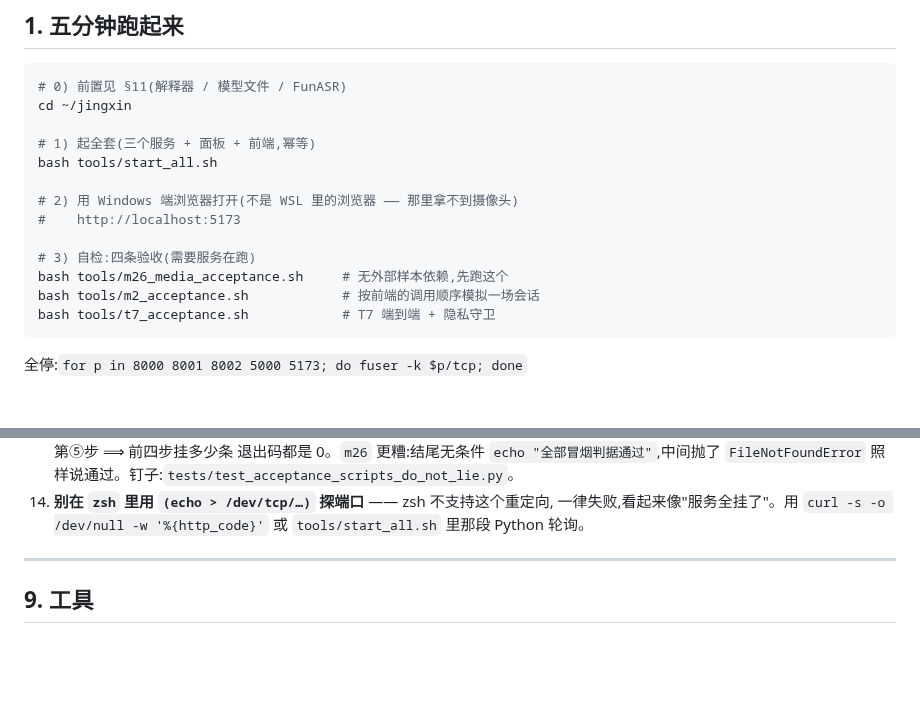
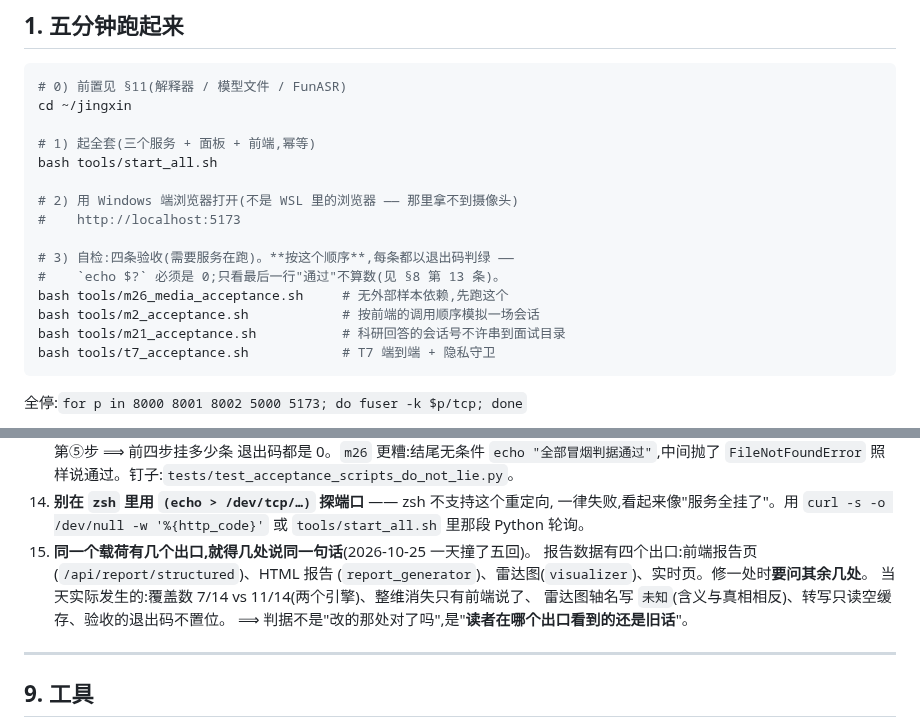
Before and after one commit to huihuibuhui227-svg/JingXin, a Markdown page: docs/开发者文档.md, 2 parts joined by grey strips. Drawn GitHub-style; blank space fills up the shorter version.

Commit message:
docs(开发者文档): 验收四条按退出码判绿 + 新增「多个出口说同一句话」那条
四条验收现在都能一口气跑完,但 m21 在快速上手里一直漏写;而且判绿的判据
要写清是**退出码**,不是最后一行文字(§8 第 13 条记的正是这个形态)。

第 15 条是这一天五处缺陷的共同形状:同一个载荷有四个出口(报告页 / HTML /
雷达图 / 实时页),修一处要问其余几处。改的那处对了吗不是判据,
读者在哪个出口看到的还是旧话才是。

````diff
--- a/docs/开发者文档.md
+++ b/docs/开发者文档.md
@@ -38,9 +38,11 @@ bash tools/start_all.sh
 # 2) 用 Windows 端浏览器打开(不是 WSL 里的浏览器 —— 那里拿不到摄像头)
 #    http://localhost:5173
 
-# 3) 自检:四条验收(需要服务在跑)
+# 3) 自检:四条验收(需要服务在跑)。**按这个顺序**,每条都以退出码判绿 ——
+#    `echo $?` 必须是 0;只看最后一行"通过"不算数(见 §8 第 13 条)。
 bash tools/m26_media_acceptance.sh     # 无外部样本依赖,先跑这个
 bash tools/m2_acceptance.sh            # 按前端的调用顺序模拟一场会话
+bash tools/m21_acceptance.sh           # 科研回答的会话号不许串到面试目录
 bash tools/t7_acceptance.sh            # T7 端到端 + 隐私守卫
 ```
 
@@ -315,6 +317,12 @@ Windows 端浏览器(摄像头 + 麦克风)
 14. **别在 `zsh` 里用 `(echo > /dev/tcp/…)` 探端口** —— zsh 不支持这个重定向,
     一律失败,看起来像"服务全挂了"。用 `curl -s -o /dev/null -w '%{http_code}'` 或
     `tools/start_all.sh` 里那段 Python 轮询。
+15. **同一个载荷有几个出口,就得几处说同一句话**(2026-10-25 一天撞了五回)。
+    报告数据有四个出口:前端报告页(`/api/report/structured`)、HTML 报告
+    (`report_generator`)、雷达图(`visualizer`)、实时页。修一处时**要问其余几处**。
+    当天实际发生的:覆盖数 7/14 vs 11/14(两个引擎)、整维消失只有前端说了、
+    雷达图轴名写 `未知`(含义与真相相反)、转写只读空缓存、验收的退出码不置位。
+    ⟹ 判据不是"改的那处对了吗",是"**读者在哪个出口看到的还是旧话**"。
 
 ---
 
````
